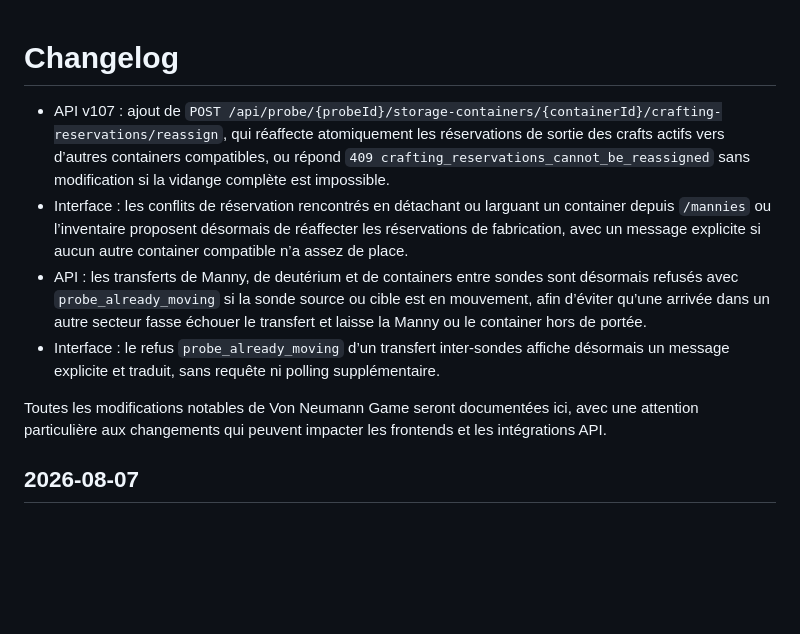
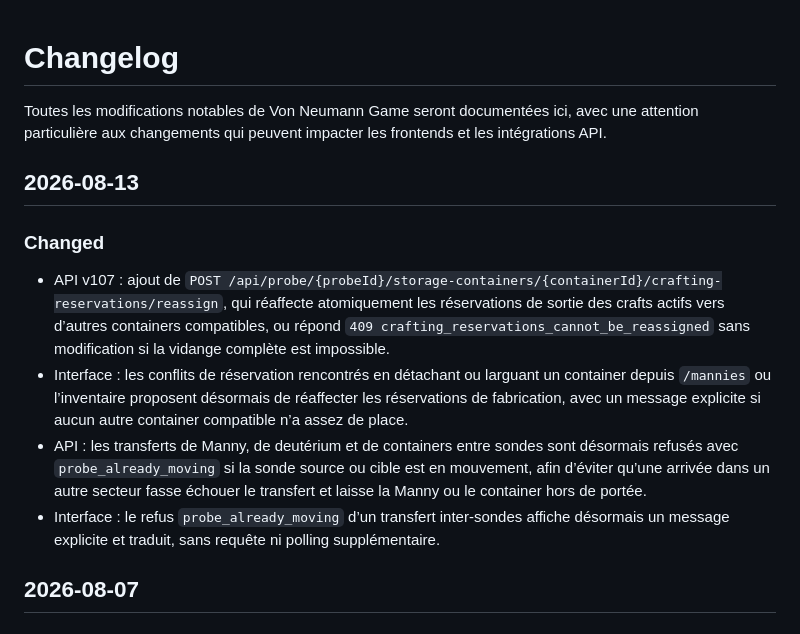
Before and after one commit to gnieark/Von-Neumann-Game, a Markdown page: CHANGELOG.md, the part around the change. GitHub-like rendering; blank space fills up the shorter version.

```diff
--- a/CHANGELOG.md
+++ b/CHANGELOG.md
@@ -1,11 +1,14 @@
 # Changelog
 
+Toutes les modifications notables de Von Neumann Game seront documentées ici, avec une attention particulière aux changements qui peuvent impacter les frontends et les intégrations API.
+
+## 2026-08-13
+
+### Changed
 - API v107 : ajout de `POST /api/probe/{probeId}/storage-containers/{containerId}/crafting-reservations/reassign`, qui réaffecte atomiquement les réservations de sortie des crafts actifs vers d’autres containers compatibles, ou répond `409 crafting_reservations_cannot_be_reassigned` sans modification si la vidange complète est impossible.
 - Interface : les conflits de réservation rencontrés en détachant ou larguant un container depuis `/mannies` ou l’inventaire proposent désormais de réaffecter les réservations de fabrication, avec un message explicite si aucun autre container compatible n’a assez de place.
 - API : les transferts de Manny, de deutérium et de containers entre sondes sont désormais refusés avec `probe_already_moving` si la sonde source ou cible est en mouvement, afin d’éviter qu’une arrivée dans un autre secteur fasse échouer le transfert et laisse la Manny ou le container hors de portée.
 - Interface : le refus `probe_already_moving` d’un transfert inter-sondes affiche désormais un message explicite et traduit, sans requête ni polling supplémentaire.
-
-Toutes les modifications notables de Von Neumann Game seront documentées ici, avec une attention particulière aux changements qui peuvent impacter les frontends et les intégrations API.
 
 ## 2026-08-07
 
```
